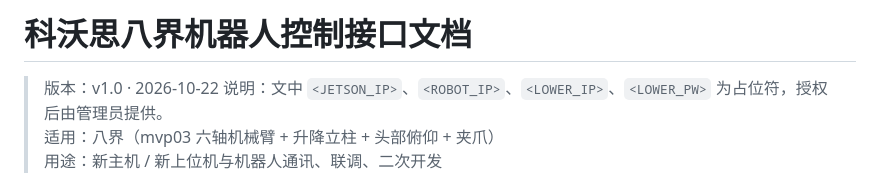
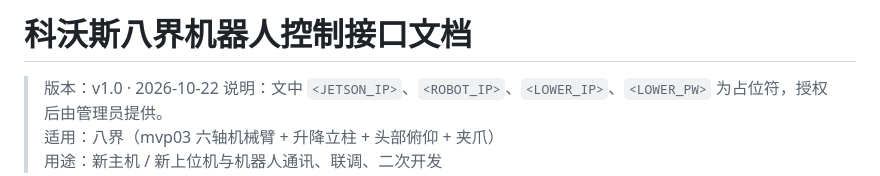
Before and after one commit to OpenHWLabcom/ecovacs-bajie-robot, a Markdown page: host/ROBOT_CONTROL_API.md, the part around the change. GitHub-like rendering.

```diff
--- a/host/ROBOT_CONTROL_API.md
+++ b/host/ROBOT_CONTROL_API.md
@@ -1,4 +1,4 @@
-# 科沃思八界机器人控制接口文档
+# 科沃斯八界机器人控制接口文档
 
 > 版本：v1.0 · 2026-10-22
 > 说明：文中 `<JETSON_IP>`、`<ROBOT_IP>`、`<LOWER_IP>`、`<LOWER_PW>` 为占位符，授权后由管理员提供。
```
Also changed, not shown: README.md (+2 -2 lines), docs/ROBOT_CONTROL_API.md (+1 -1 lines).
